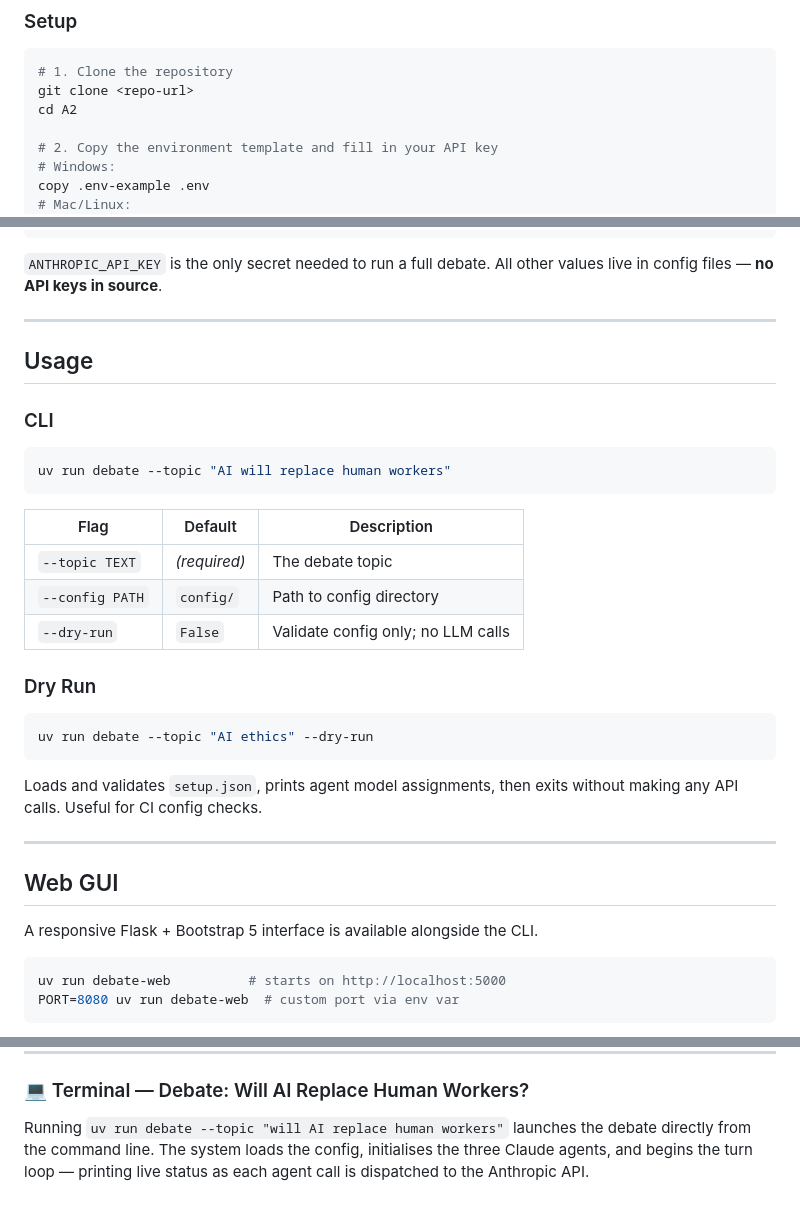
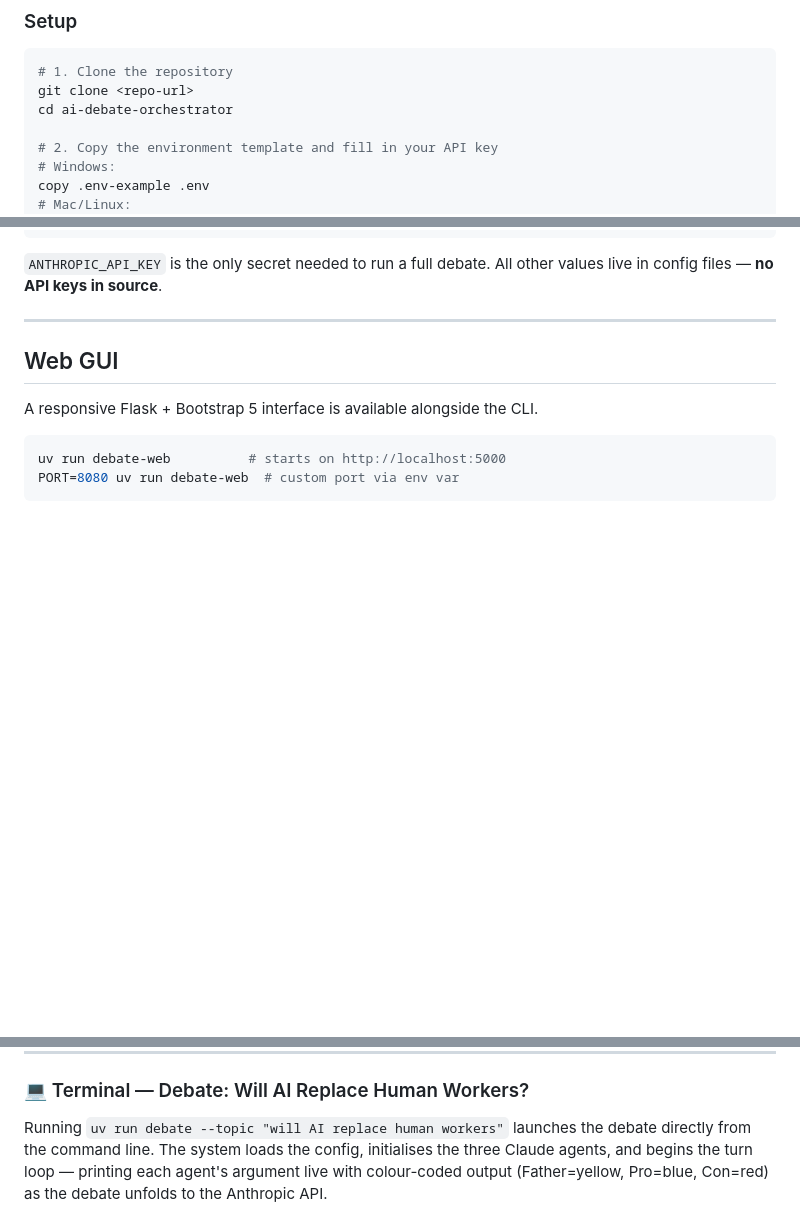
Before and after one commit to najikay/ai-debate-orchestrator, a Markdown page: README.md, 3 parts joined by grey strips. GitHub-like rendering; blank space fills up the shorter version.

Commit message:
fix: clean up outdated README sections

````diff
--- a/README.md
+++ b/README.md
@@ -45,7 +45,7 @@ scores both debaters on a three-dimension rubric and declares a non-draw winner.
 ```bash
 # 1. Clone the repository
 git clone <repo-url>
-cd A2
+cd ai-debate-orchestrator
 
 # 2. Copy the environment template and fill in your API key
 # Windows:
@@ -173,30 +174,6 @@ values live in config files — **no API keys in source**.
 
 ---
 
-## Usage
-
-### CLI
-
-```bash
-uv run debate --topic "AI will replace human workers"
-```
-
-| Flag | Default | Description |
-|---|---|---|
-| `--topic TEXT` | *(required)* | The debate topic |
-| `--config PATH` | `config/` | Path to config directory |
-| `--dry-run` | `False` | Validate config only; no LLM calls |
-
-### Dry Run
-
-```bash
-uv run debate --topic "AI ethics" --dry-run
-```
-
-Loads and validates `setup.json`, prints agent model assignments, then
-exits without making any API calls. Useful for CI config checks.
-
----
 
 ## Web GUI
 
@@ -333,8 +310,7 @@ the CLI. No database or additional infrastructure is required.
 
 Running `uv run debate --topic "will AI replace human workers"` launches the debate
 directly from the command line. The system loads the config, initialises the three
-Claude agents, and begins the turn loop — printing live status as each agent call
-is dispatched to the Anthropic API.
+Claude agents, and begins the turn loop — printing each agent's argument live with colour-coded output (Father=yellow, Pro=blue, Con=red) as the debate unfolds to the Anthropic API.
 
 ![alt text](docs/images/tt1.PNG)
 
````
Also changed, not shown: other parts of README.md (+3 -1 lines).
